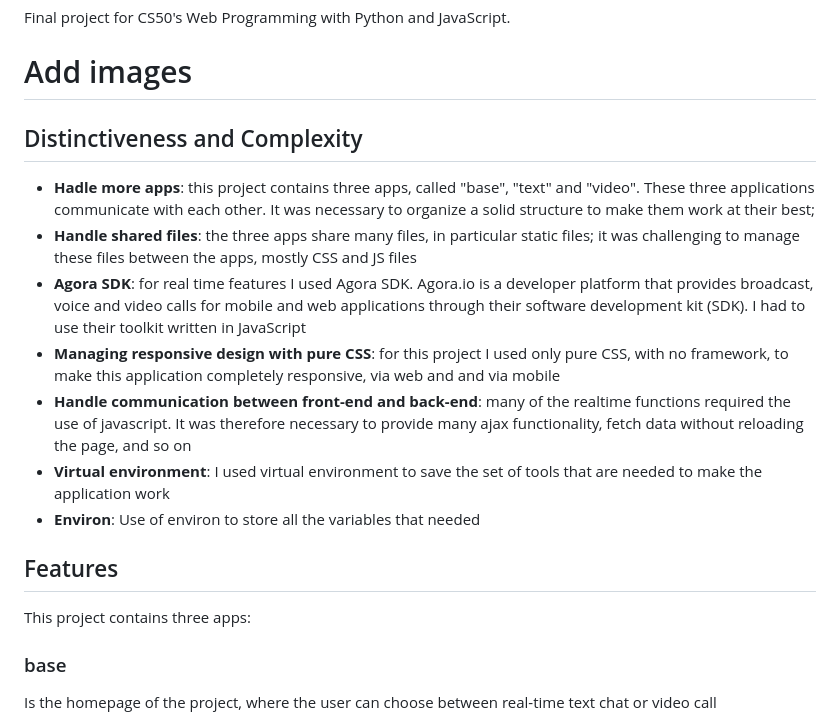
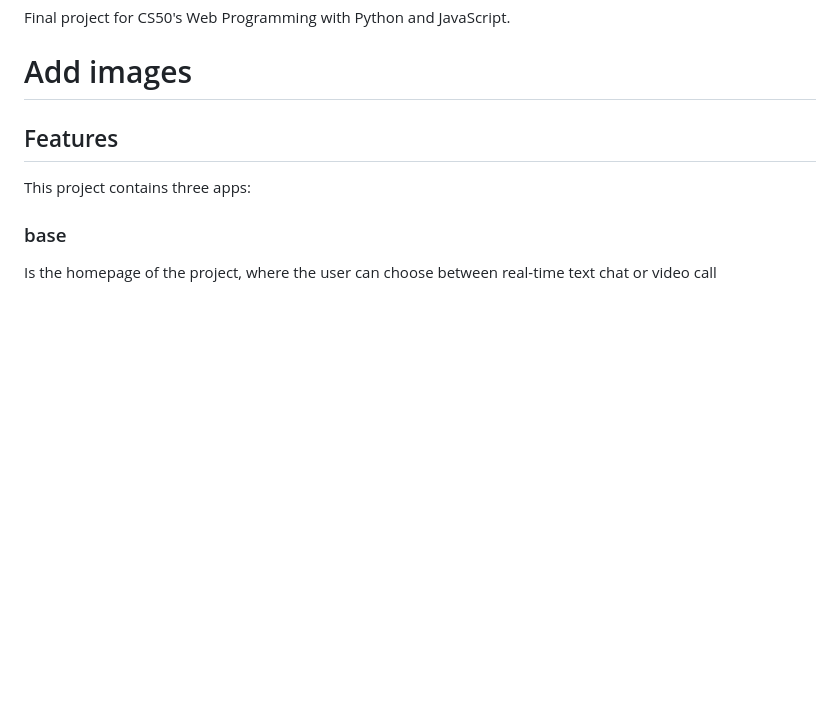
Before and after one commit to donato-casiello/meetus, a Markdown page: README.md, the part around the change printed below. Rendered like a GitHub page; blank space fills up the shorter version.

```diff
--- a/README.md
+++ b/README.md
@@ -4,15 +4,6 @@ Django application for real-time chat and video call.
 Final project for CS50's Web Programming with Python and JavaScript.
 
 # Add images
-
-## Distinctiveness and Complexity
-* **Hadle more apps**: this project contains three apps, called "base", "text" and "video". These three applications communicate with each other. It was necessary to organize a solid structure to make them work at their best;
-* **Handle shared files**: the three apps share many files, in particular static files; it was challenging to manage these files between the apps, mostly CSS and JS files
-* **Agora SDK**: for real time features I used Agora SDK. Agora.io is a developer platform that provides broadcast, voice and video calls for mobile and web applications through their software development kit (SDK). I had to use their toolkit written in JavaScript
-* **Managing responsive design with pure CSS**: for this project I used only pure CSS, with no framework, to make this application completely responsive, via web and and via mobile
-* **Handle communication between front-end and back-end**: many of the realtime functions required the use of javascript. It was therefore necessary to provide many ajax functionality, fetch data without reloading the page, and so on
-* **Virtual environment**: I used virtual environment to save the set of tools that are needed to make the application work
-* **Environ**: Use of environ to store all the variables that needed
 
 ## Features
 This project contains three apps:
```
Also changed, not shown: other parts of README.md (+17 -5 lines).
